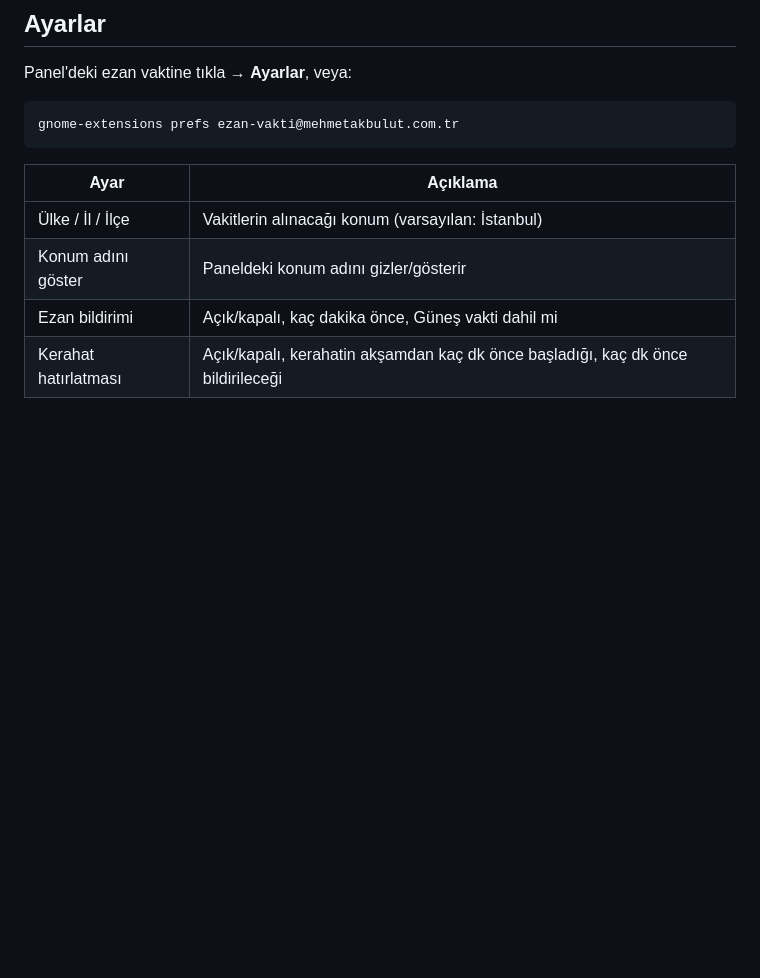
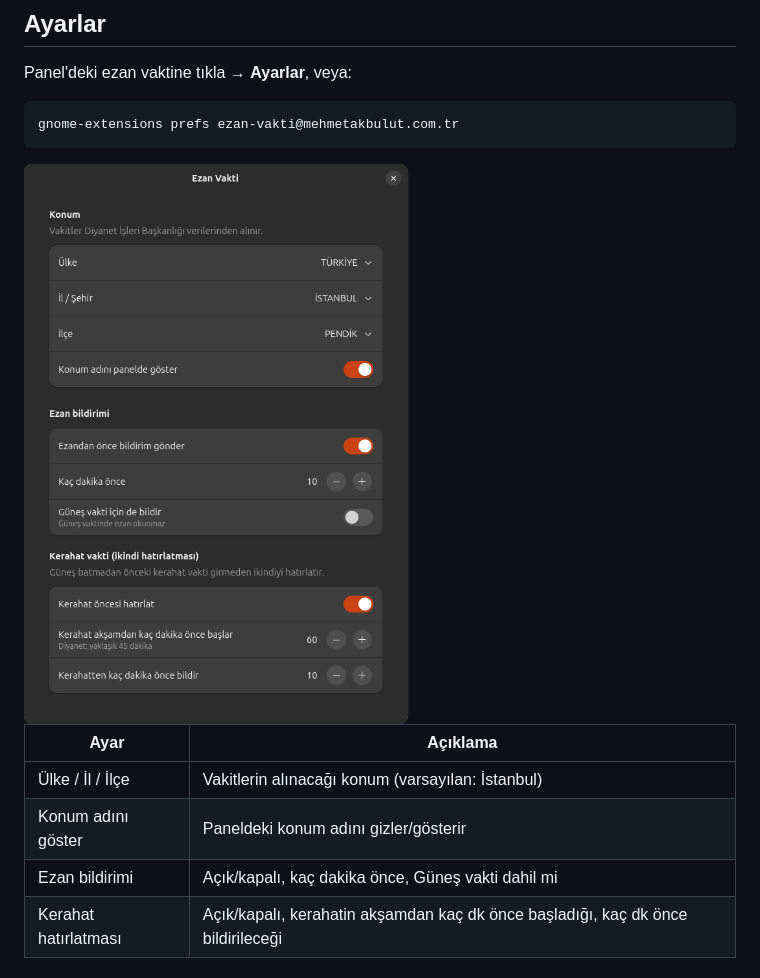
Before and after one commit to makbulut/ezan-vakti-gnome, a Markdown page: README.md, the part around the change. GitHub-like rendering; pictures changed too: docs/ayarlar.png (added); blank space fills up the shorter version.

Commit message:
README: ayarlar penceresi ekran görüntüsü
Co-Authored-By: Claude Opus 5.5 <noreply@anthropic.com>

````diff
--- a/README.md
+++ b/README.md
@@ -56,6 +56,8 @@ Panel'deki ezan vaktine tıkla → **Ayarlar**, veya:
 ```bash
 gnome-extensions prefs ezan-vakti@mehmetakbulut.com.tr
 ```
+
+<img src="docs/ayarlar.png" alt="Ayarlar penceresi" width="420">
 
 | Ayar | Açıklama |
 |---|---|
````
